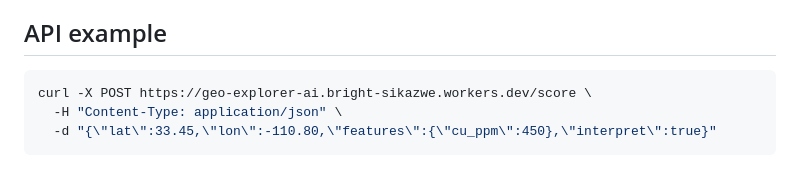
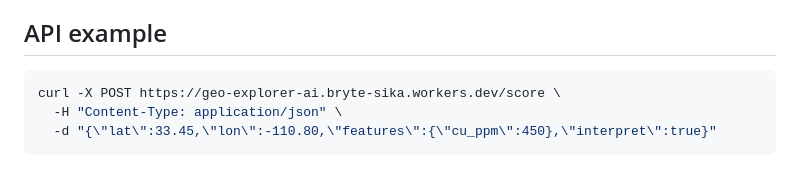
Before and after one commit to brytesika-AI/Geospatial-Analysis-of-Minerals, a Markdown page: README.md, the part around the change. GitHub-like rendering.

Commit message:
Update deployed Worker URL

````diff
--- a/README.md
+++ b/README.md
@@ -107,7 +107,7 @@ mock scores for development.
 ## API example
 
 ```bash
-curl -X POST https://geo-explorer-ai.bright-sikazwe.workers.dev/score \
+curl -X POST https://geo-explorer-ai.bryte-sika.workers.dev/score \
   -H "Content-Type: application/json" \
   -d "{\"lat\":33.45,\"lon\":-110.80,\"features\":{\"cu_ppm\":450},\"interpret\":true}"
 ```
````
